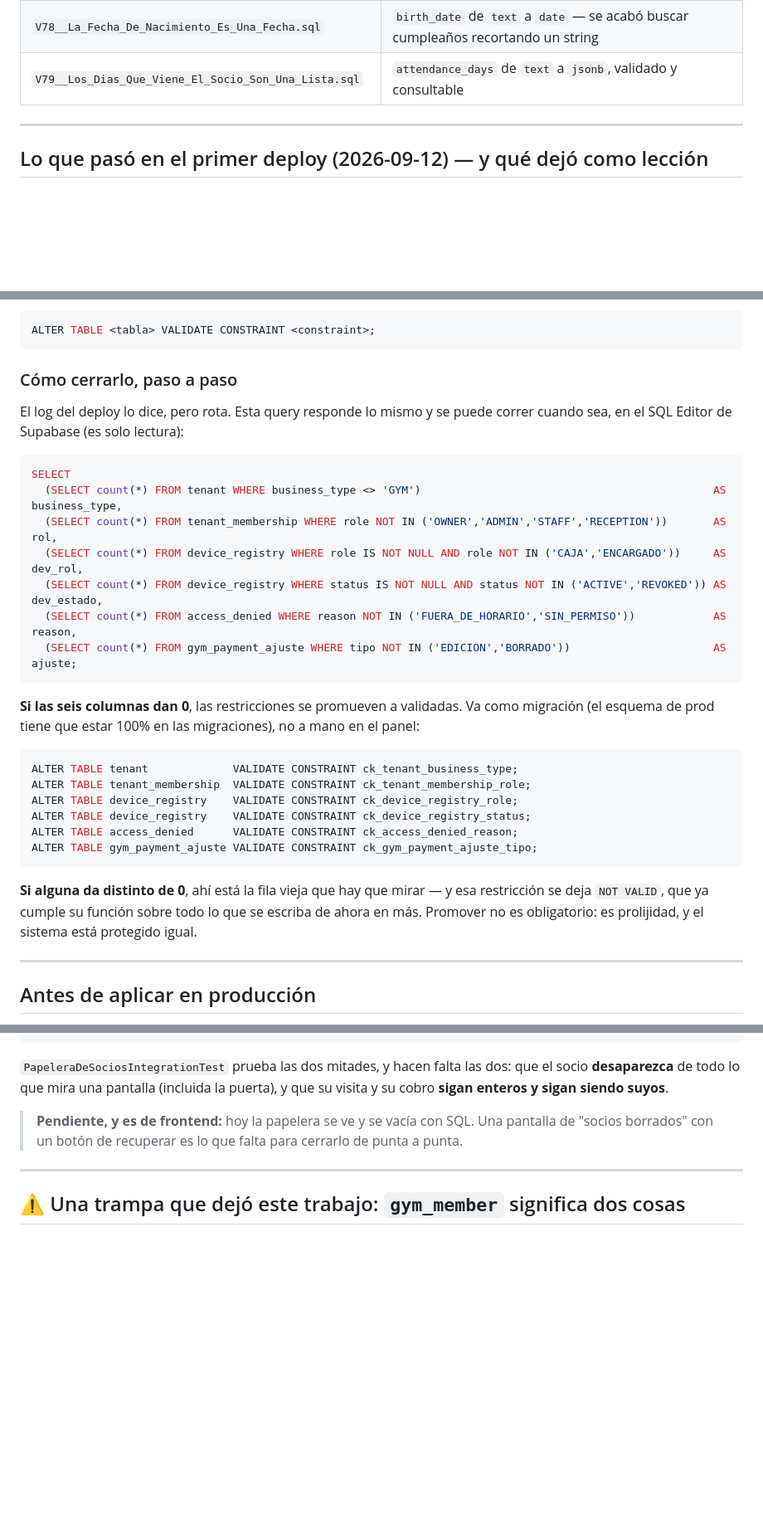
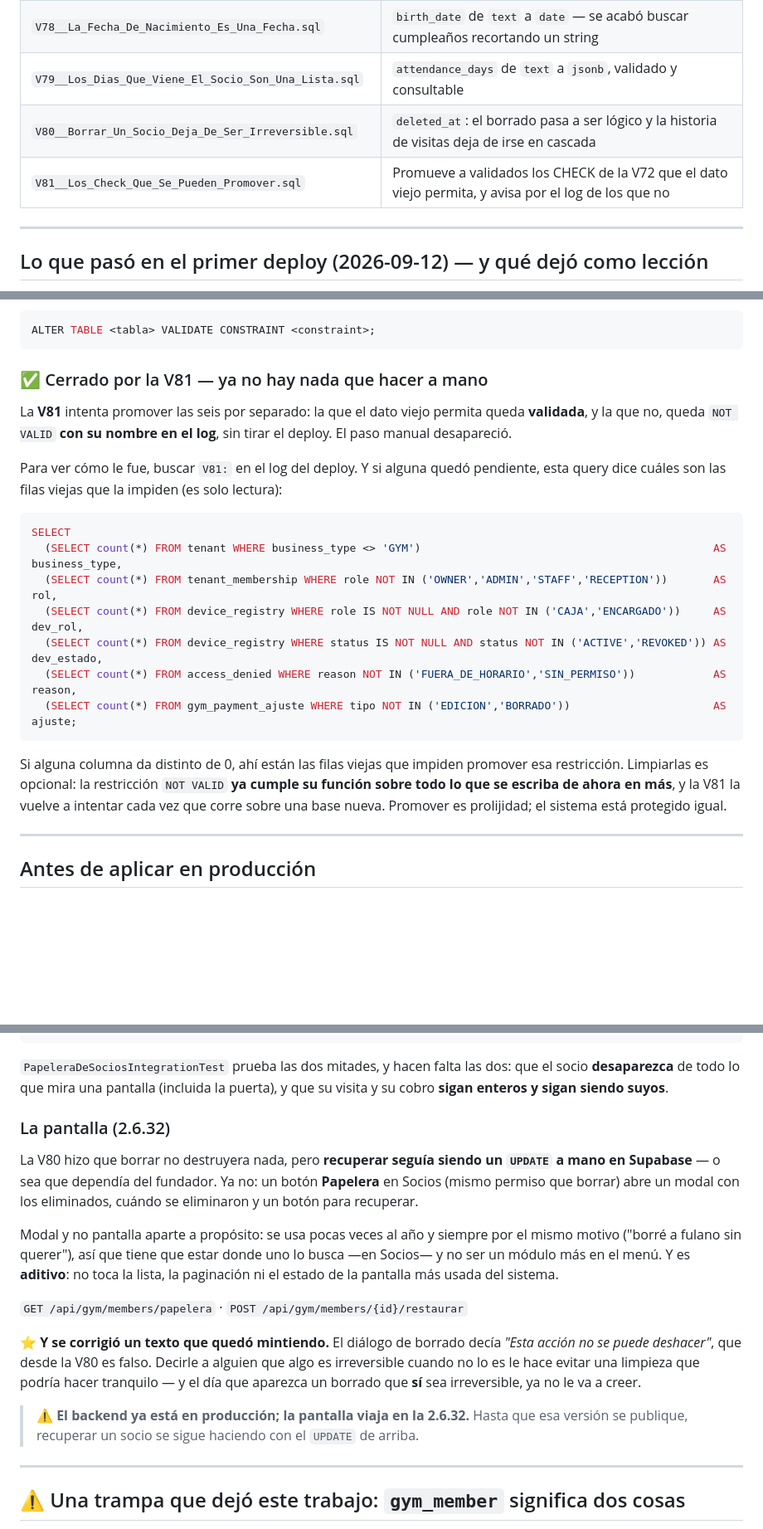
Before and after one commit to gustavobenitez0800/Gimnasios-Veltronik, a Markdown page: docs/ESQUEMA-NORMALIZACION.md, 3 parts joined by grey strips. Shown at 83% size. Drawn GitHub-style; blank space fills up the shorter version.

Commit message:
docs(esquema): la V81 y la pantalla de papelera
Los dos pendientes que quedaban ya no lo son:

- Los CHECK: la V81 los promueve sola. El paso manual —correr una query y
  despues seis ALTER— desaparecio, y con el la posibilidad de que no se hiciera
  nunca. Queda la query solo para el caso en que alguna quede pendiente.
- La papelera: tiene pantalla. Se aclara que el backend ya esta en produccion
  pero la pantalla viaja en la 2.6.32, asi que hasta publicar esa version
  recuperar un socio se sigue haciendo con el UPDATE.

Co-Authored-By: Claude Opus 5 <noreply@anthropic.com>

````diff
--- a/docs/ESQUEMA-NORMALIZACION.md
+++ b/docs/ESQUEMA-NORMALIZACION.md
@@ -323,6 +323,8 @@ todas las entidades y toda la lógica de fechas. Merece su propio ADR y su propi
 | `V77__Un_Solo_Criterio_Para_Los_Nombres.sql` | ~110 índices y constraints bajo `pk_`/`fk_`/`ux_`/`ix_`/`ck_`, y un índice duplicado que se pagaba en cada cobro |
 | `V78__La_Fecha_De_Nacimiento_Es_Una_Fecha.sql` | `birth_date` de `text` a `date` — se acabó buscar cumpleaños recortando un string |
 | `V79__Los_Dias_Que_Viene_El_Socio_Son_Una_Lista.sql` | `attendance_days` de `text` a `jsonb`, validado y consultable |
+| `V80__Borrar_Un_Socio_Deja_De_Ser_Irreversible.sql` | `deleted_at`: el borrado pasa a ser lógico y la historia de visitas deja de irse en cascada |
+| `V81__Los_Check_Que_Se_Pueden_Promover.sql` | Promueve a validados los CHECK de la V72 que el dato viejo permita, y avisa por el log de los que no |
 ---
 
 ## Lo que pasó en el primer deploy (2026-09-12) — y qué dejó como lección
@@ -371,10 +373,14 @@ enterarse nunca. Si todas dan 0, se promueven cuando se quiera:
 ALTER TABLE <tabla> VALIDATE CONSTRAINT <constraint>;
 ```
 
-### Cómo cerrarlo, paso a paso
+### ✅ Cerrado por la V81 — ya no hay nada que hacer a mano
 
-El log del deploy lo dice, pero rota. Esta query responde lo mismo y se puede correr cuando
-sea, en el SQL Editor de Supabase (es solo lectura):
+La **V81** intenta promover las seis por separado: la que el dato viejo permita queda
+**validada**, y la que no, queda `NOT VALID` **con su nombre en el log**, sin tirar el deploy.
+El paso manual desapareció.
+
+Para ver cómo le fue, buscar `V81:` en el log del deploy. Y si alguna quedó pendiente, esta
+query dice cuáles son las filas viejas que la impiden (es solo lectura):
 
 ```sql
 SELECT
@@ -386,21 +392,10 @@ SELECT
   (SELECT count(*) FROM gym_payment_ajuste WHERE tipo NOT IN ('EDICION','BORRADO'))                      AS ajuste;
 ```
 
-**Si las seis columnas dan 0**, las restricciones se promueven a validadas. Va como migración
-(el esquema de prod tiene que estar 100% en las migraciones), no a mano en el panel:
-
-```sql
-ALTER TABLE tenant             VALIDATE CONSTRAINT ck_tenant_business_type;
-ALTER TABLE tenant_membership  VALIDATE CONSTRAINT ck_tenant_membership_role;
-ALTER TABLE device_registry    VALIDATE CONSTRAINT ck_device_registry_role;
-ALTER TABLE device_registry    VALIDATE CONSTRAINT ck_device_registry_status;
-ALTER TABLE access_denied      VALIDATE CONSTRAINT ck_access_denied_reason;
-ALTER TABLE gym_payment_ajuste VALIDATE CONSTRAINT ck_gym_payment_ajuste_tipo;
-```
-
-**Si alguna da distinto de 0**, ahí está la fila vieja que hay que mirar — y esa restricción se
-deja `NOT VALID`, que ya cumple su función sobre todo lo que se escriba de ahora en más.
-Promover no es obligatorio: es prolijidad, y el sistema está protegido igual.
+Si alguna columna da distinto de 0, ahí están las filas viejas que impiden promover esa
+restricción. Limpiarlas es opcional: la restricción `NOT VALID` **ya cumple su función sobre
+todo lo que se escriba de ahora en más**, y la V81 la vuelve a intentar cada vez que corre
+sobre una base nueva. Promover es prolijidad; el sistema está protegido igual.
 
 ---
 
@@ -488,8 +483,27 @@ UPDATE gym_member SET deleted_at = NULL WHERE id = '<id del socio>';
 **desaparezca** de todo lo que mira una pantalla (incluida la puerta), y que su visita y su
 cobro **sigan enteros y sigan siendo suyos**.
 
-> **Pendiente, y es de frontend:** hoy la papelera se ve y se vacía con SQL. Una pantalla de
-> "socios borrados" con un botón de recuperar es lo que falta para cerrarlo de punta a punta.
+### La pantalla (2.6.32)
+
+La V80 hizo que borrar no destruyera nada, pero **recuperar seguía siendo un `UPDATE` a mano
+en Supabase** — o sea que dependía del fundador. Ya no: un botón **Papelera** en Socios (mismo
+permiso que borrar) abre un modal con los eliminados, cuándo se eliminaron y un botón para
+recuperar.
+
+Modal y no pantalla aparte a propósito: se usa pocas veces al año y siempre por el mismo
+motivo ("borré a fulano sin querer"), así que tiene que estar donde uno lo busca —en Socios— y
+no ser un módulo más en el menú. Y es **aditivo**: no toca la lista, la paginación ni el estado
+de la pantalla más usada del sistema.
+
+`GET /api/gym/members/papelera` · `POST /api/gym/members/{id}/restaurar`
+
+⭐ **Y se corrigió un texto que quedó mintiendo.** El diálogo de borrado decía *"Esta acción no
+se puede deshacer"*, que desde la V80 es falso. Decirle a alguien que algo es irreversible
+cuando no lo es le hace evitar una limpieza que podría hacer tranquilo — y el día que aparezca
+un borrado que **sí** sea irreversible, ya no le va a creer.
+
+> ⚠️ **El backend ya está en producción; la pantalla viaja en la 2.6.32.** Hasta que esa
+> versión se publique, recuperar un socio se sigue haciendo con el `UPDATE` de arriba.
 
 ---
 
````
